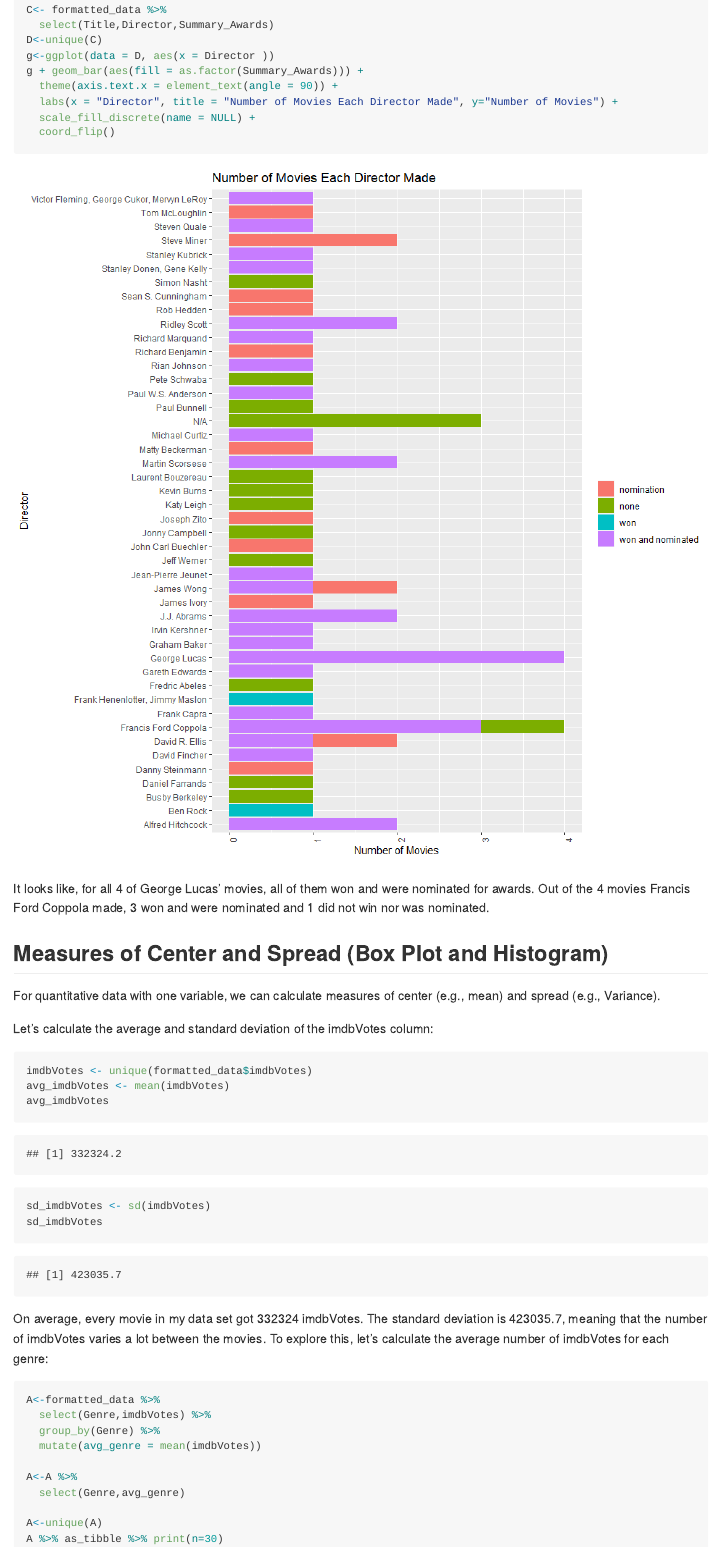
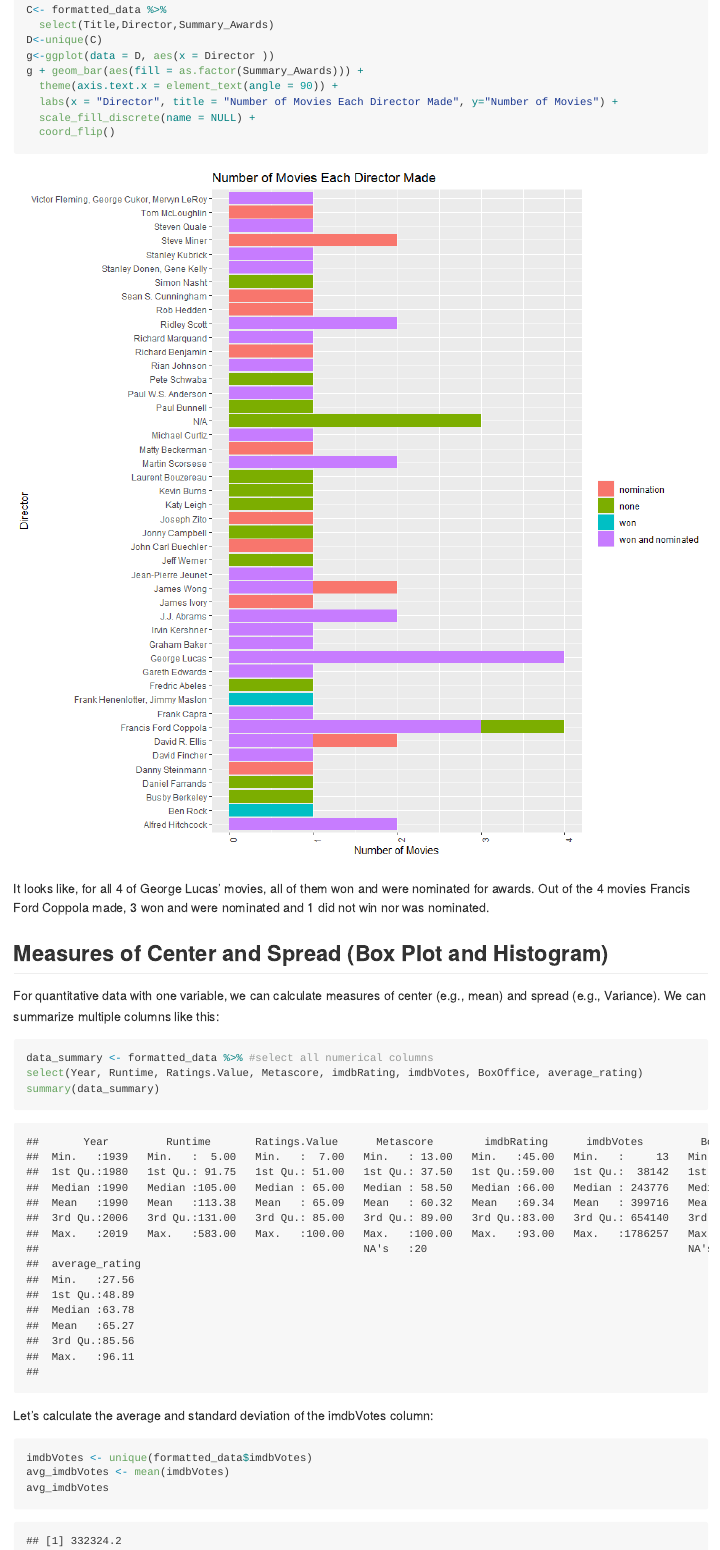
Before and after one commit to brknapp/Project_1, an R Markdown document (README.Rmd): the page in a window 1100 px wide, from 1280 px down. The pictures show the output file README.md that the author committed with the source, drawn offline in the style of GitHub; long lines of code are wrapped.

Commit message:
2:28_6_26_2022

````diff
--- a/README.Rmd
+++ b/README.Rmd
@@ -586,7 +586,13 @@ It looks like, for all 4 of George Lucas' movies, all of them won and were nomin
 
 ## Measures of Center and Spread (Box Plot and Histogram)
 
-For quantitative data with one variable, we can calculate measures of center (e.g., mean) and spread (e.g., Variance).
+For quantitative data with one variable, we can calculate measures of center (e.g., mean) and spread (e.g., Variance). We can summarize multiple columns like this:
+
+```{r 2_22_6_26_2022}
+data_summary <- formatted_data %>% #select all numerical columns
+select(Year, Runtime, Ratings.Value, Metascore, imdbRating, imdbVotes, BoxOffice, average_rating)
+summary(data_summary)
+```
 
 Let's calculate the average and standard deviation of the imdbVotes column:
 
````
Also changed, not shown: README.md.
